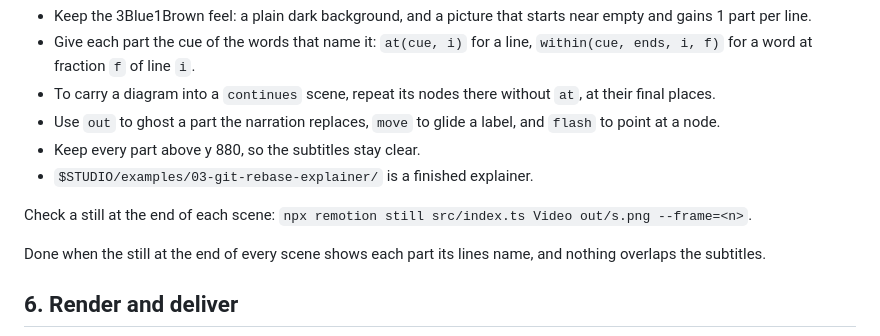
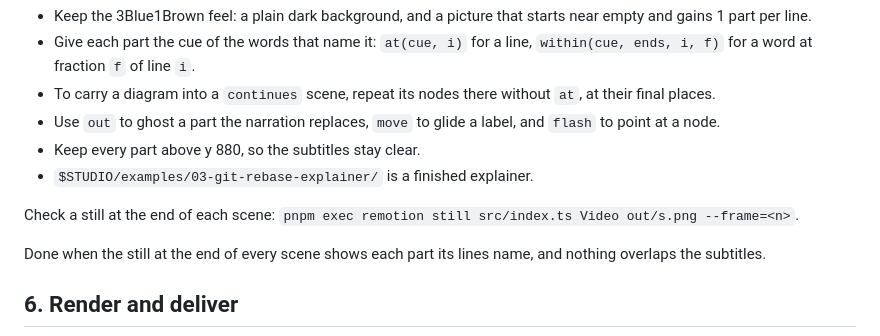
Before and after one commit to 0xharkirat/harks-ai-studio, a Markdown page: explainer-video/SKILL.md, the part around the change. Rendered like a GitHub page.

```diff
--- a/explainer-video/SKILL.md
+++ b/explainer-video/SKILL.md
@@ -66,7 +66,7 @@ Build them from `Title`, `Heading`, `Diagram`, and `CodeWalk` in `src/explain.ts
 - Keep every part above y 880, so the subtitles stay clear.
 - `$STUDIO/examples/03-git-rebase-explainer/` is a finished explainer.
 
-Check a still at the end of each scene: `npx remotion still src/index.ts Video out/s.png --frame=<n>`.
+Check a still at the end of each scene: `pnpm exec remotion still src/index.ts Video out/s.png --frame=<n>`.
 
 Done when the still at the end of every scene shows each part its lines name, and nothing overlaps the subtitles.
 
```
Also changed, not shown: README.md (+17 -2 lines), SKILL.md (+5 -3 lines).
